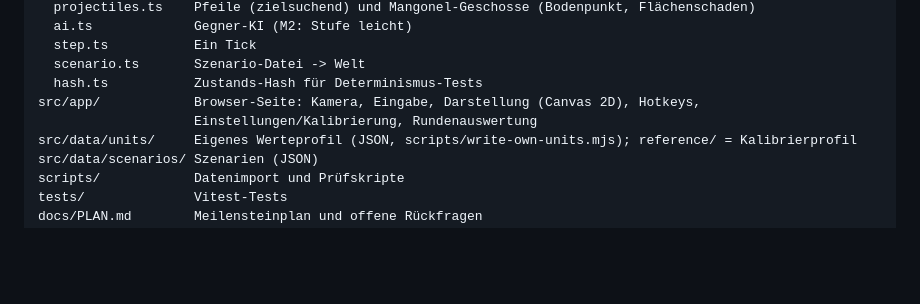
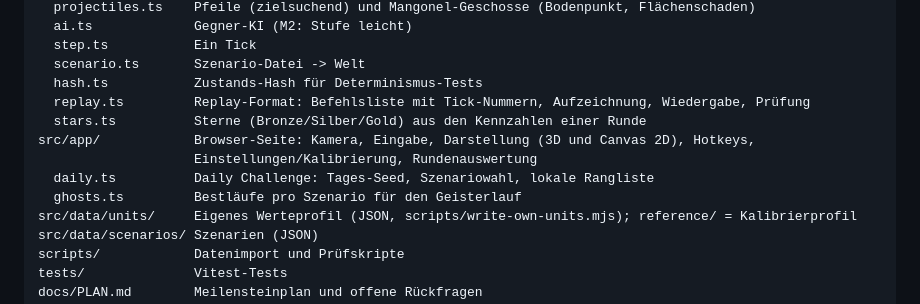
Before and after one commit to JanickWick/AOEIV-Micro, a Markdown page: README.md, the part around one of its changes. GitHub-like rendering; blank space fills up the shorter version.

```diff
--- a/README.md
+++ b/README.md
@@ -306,8 +308,12 @@ src/sim/            Simulation, reine Logik ohne Browser (fester Takt 60 Ticks/s
   step.ts           Ein Tick
   scenario.ts       Szenario-Datei -> Welt
   hash.ts           Zustands-Hash für Determinismus-Tests
-src/app/            Browser-Seite: Kamera, Eingabe, Darstellung (Canvas 2D), Hotkeys,
+  replay.ts         Replay-Format: Befehlsliste mit Tick-Nummern, Aufzeichnung, Wiedergabe, Prüfung
+  stars.ts          Sterne (Bronze/Silber/Gold) aus den Kennzahlen einer Runde
+src/app/            Browser-Seite: Kamera, Eingabe, Darstellung (3D und Canvas 2D), Hotkeys,
                     Einstellungen/Kalibrierung, Rundenauswertung
+  daily.ts          Daily Challenge: Tages-Seed, Szenariowahl, lokale Rangliste
+  ghosts.ts         Bestläufe pro Szenario für den Geisterlauf
 src/data/units/     Eigenes Werteprofil (JSON, scripts/write-own-units.mjs); reference/ = Kalibrierprofil
 src/data/scenarios/ Szenarien (JSON)
 scripts/            Datenimport und Prüfskripte
```
Also changed, not shown: other parts of README.md (+31 -2 lines).
